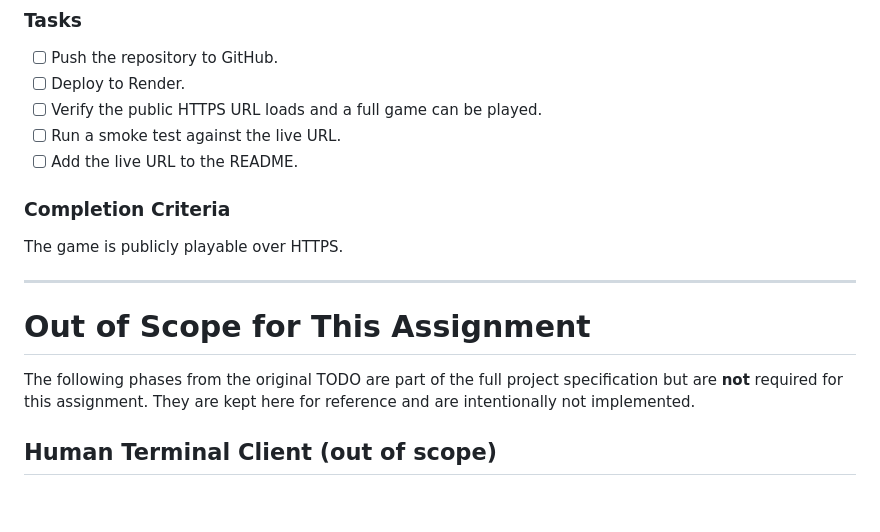
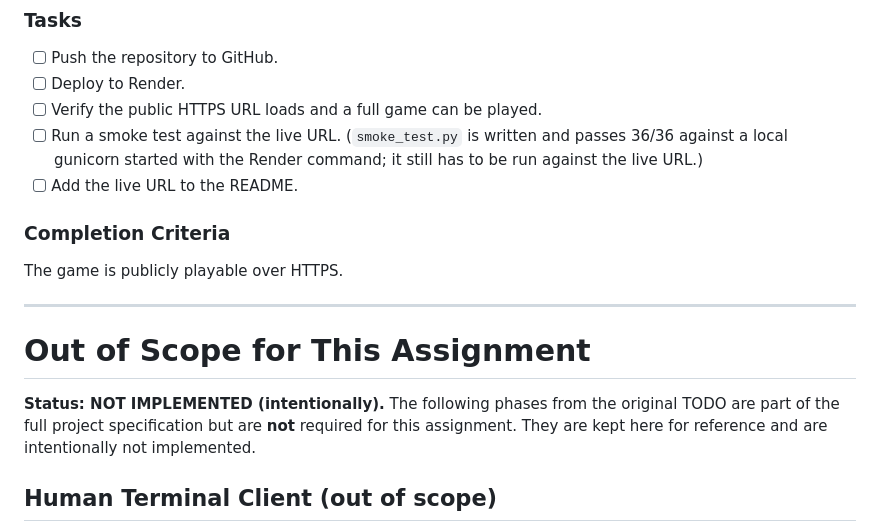
Before and after one commit to markgebuza/hangman, a Markdown page: TODO.md, the part around the change. Drawn GitHub-style; blank space fills up the shorter version.

Commit message:
Final audit: untrack committed bytecode, mark TODO status, update docs
Co-Authored-By: Claude Opus 5.5 <noreply@anthropic.com>
Claude-Session: https://claude.ai/code/session_01VTRt6S6EJ1YYv67SBSdYpQ

```diff
--- a/TODO.md
+++ b/TODO.md
@@ -236,6 +236,9 @@ A new user can clone, install, run, and test the project using only the README.
 - [ ] Deploy to Render.
 - [ ] Verify the public HTTPS URL loads and a full game can be played.
 - [ ] Run a smoke test against the live URL.
+  (`smoke_test.py` is written and passes 36/36 against a local gunicorn
+  started with the Render command; it still has to be run against the
+  live URL.)
 - [ ] Add the live URL to the README.
 
 ### Completion Criteria
@@ -246,7 +249,7 @@ The game is publicly playable over HTTPS.
 
 # Out of Scope for This Assignment
 
-The following phases from the original TODO are part of the full project
+**Status: NOT IMPLEMENTED (intentionally).** The following phases from the original TODO are part of the full project
 specification but are **not** required for this assignment. They are kept
 here for reference and are intentionally not implemented.
 
```
Also changed, not shown: DEV_LOG.md (+44 -0 lines), README.md (+2 -1 lines).
